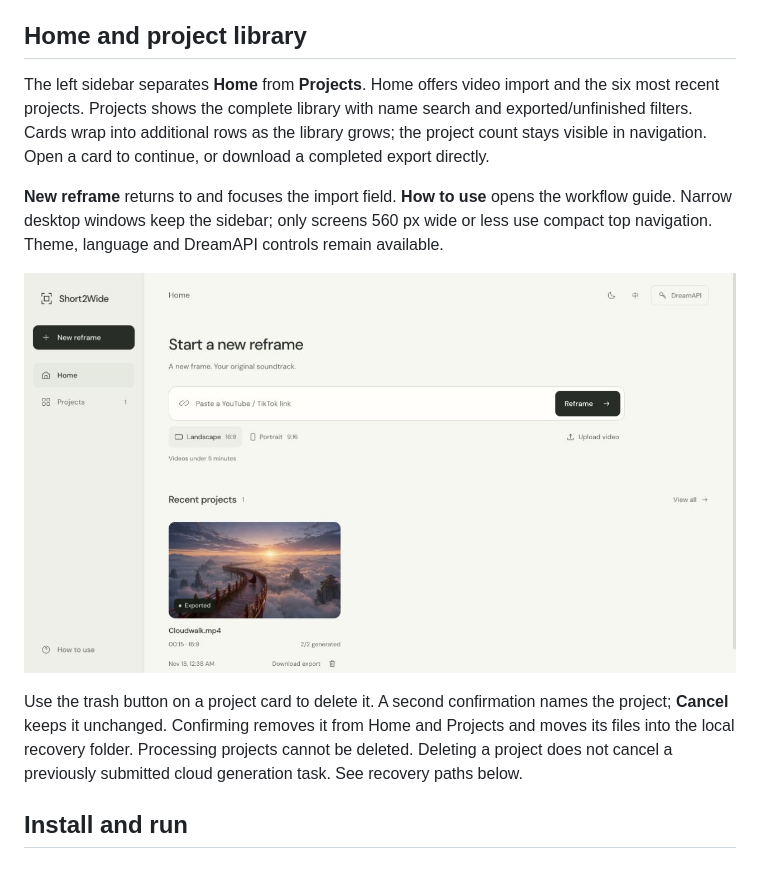
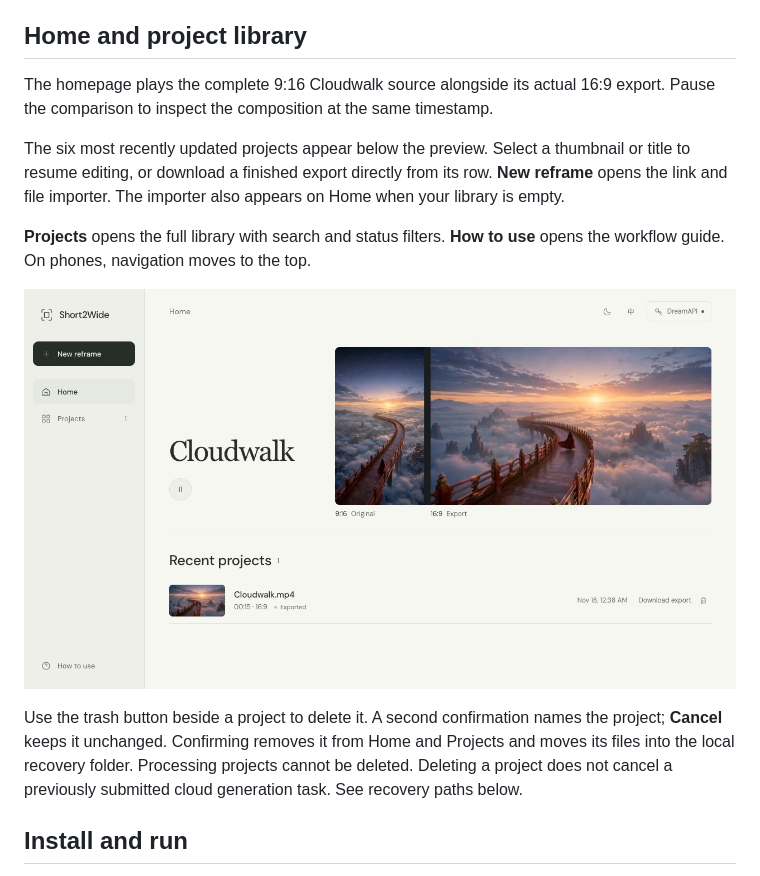
Before and after one commit to Hy-1990/Short2Wide, a Markdown page: README.md, the part around one of its changes. GitHub-like rendering; pictures changed too: docs/assets/home.en.jpg.

Commit message:
Show real reframing footage and recent projects on Home

```diff
--- a/README.md
+++ b/README.md
@@ -21,13 +21,15 @@ A local workspace for reframing short videos with **DreamAPI Seedance 2.5**. Imp
 
 ## Home and project library
 
-The left sidebar separates **Home** from **Projects**. Home offers video import and the six most recent projects. Projects shows the complete library with name search and exported/unfinished filters. Cards wrap into additional rows as the library grows; the project count stays visible in navigation. Open a card to continue, or download a completed export directly.
+The homepage plays the complete 9:16 Cloudwalk source alongside its actual 16:9 export. Pause the comparison to inspect the composition at the same timestamp.
 
-**New reframe** returns to and focuses the import field. **How to use** opens the workflow guide. Narrow desktop windows keep the sidebar; only screens 560 px wide or less use compact top navigation. Theme, language and DreamAPI controls remain available.
+The six most recently updated projects appear below the preview. Select a thumbnail or title to resume editing, or download a finished export directly from its row. **New reframe** opens the link and file importer. The importer also appears on Home when your library is empty.
+
+**Projects** opens the full library with search and status filters. **How to use** opens the workflow guide. On phones, navigation moves to the top.
 
 ![Local project library](docs/assets/home.en.jpg)
 
-Use the trash button on a project card to delete it. A second confirmation names the project; **Cancel** keeps it unchanged. Confirming removes it from Home and Projects and moves its files into the local recovery folder. Processing projects cannot be deleted. Deleting a project does not cancel a previously submitted cloud generation task. See recovery paths below.
+Use the trash button beside a project to delete it. A second confirmation names the project; **Cancel** keeps it unchanged. Confirming removes it from Home and Projects and moves its files into the local recovery folder. Processing projects cannot be deleted. Deleting a project does not cancel a previously submitted cloud generation task. See recovery paths below.
 
 ## Install and run
 
```
Also changed, not shown: other parts of README.md (+2 -2 lines), README.zh-CN.md (+7 -5 lines), assets/cloudwalk-comparison.jpg (added), docs/assets/home.zh-CN.jpg, 4 other files.
